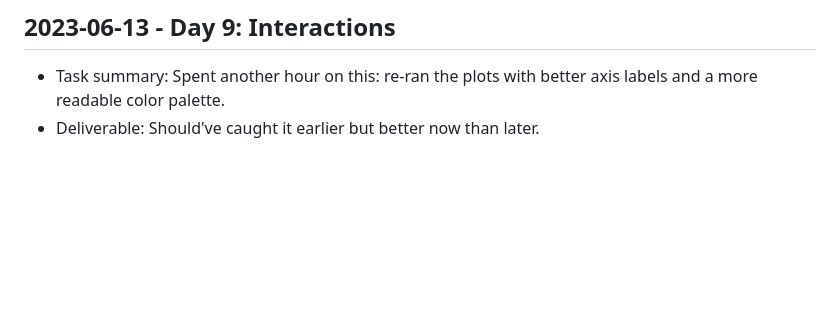
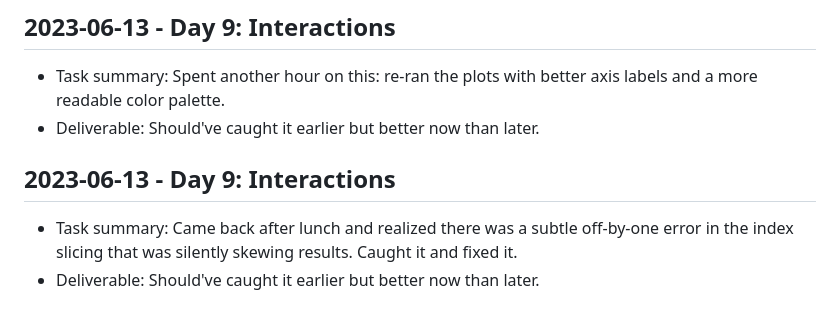
Before and after one commit to harshitpaunikar1/small-team-devops-delivery-pipeline, a Markdown page: .github/project-buildup-history.md, the part around the change. GitHub-like rendering; blank space fills up the shorter version.

Commit message:
Day 9: Interactions
Project: Small-Team DevOps Delivery Pipeline
Category: product_case_study / generic
Date: 2023-06-13

Task:
Came back after lunch and realized there was a subtle off-by-one error
in the index slicing that was silently skewing results. Caught it and
fixed it.

Deliverable:
Should've caught it earlier but better now than later.

```diff
--- a/.github/project-buildup-history.md
+++ b/.github/project-buildup-history.md
@@ -64,3 +64,7 @@
 
 - Task summary: Spent another hour on this: re-ran the plots with better axis labels and a more readable color palette.
 - Deliverable: Should've caught it earlier but better now than later.
+## 2023-06-13 - Day 9: Interactions
+
+- Task summary: Came back after lunch and realized there was a subtle off-by-one error in the index slicing that was silently skewing results. Caught it and fixed it.
+- Deliverable: Should've caught it earlier but better now than later.
```
